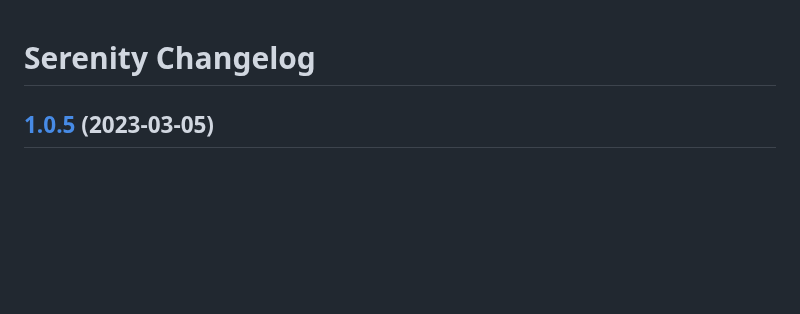
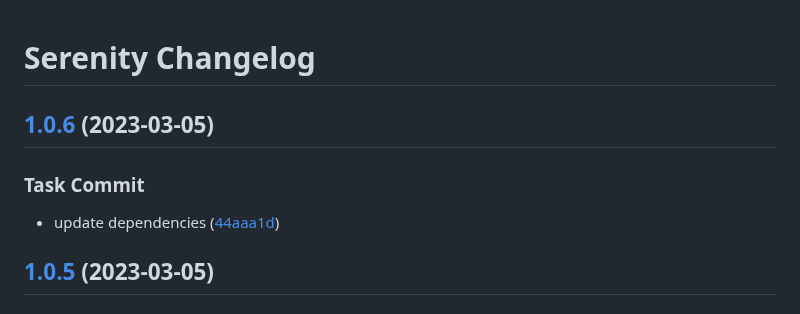
Before and after one commit to jetstreamlabs/serenity, a Markdown page: CHANGELOG.md, the part around the change. GitHub-like rendering; blank space fills up the shorter version.

Commit message:
chore(release): 1.0.6 [skip ci]
## [1.0.6](https://github.com/jetstreamlabs/serenity/compare/v1.0.5...v1.0.6) (2023-03-05)

### Task Commit

* update dependencies ([44aaa1d](https://github.com/jetstreamlabs/serenity/commit/44aaa1d020442b0dc3d687041d0e398162bdea25))

```diff
--- a/CHANGELOG.md
+++ b/CHANGELOG.md
@@ -1,4 +1,11 @@
 # Serenity Changelog
+
+## [1.0.6](https://github.com/jetstreamlabs/serenity/compare/v1.0.5...v1.0.6) (2023-03-05)
+
+
+### Task Commit
+
+* update dependencies ([44aaa1d](https://github.com/jetstreamlabs/serenity/commit/44aaa1d020442b0dc3d687041d0e398162bdea25))
 
 ## [1.0.5](https://github.com/jetstreamlabs/serenity/compare/v1.0.4...v1.0.5) (2023-03-05)
 
```
